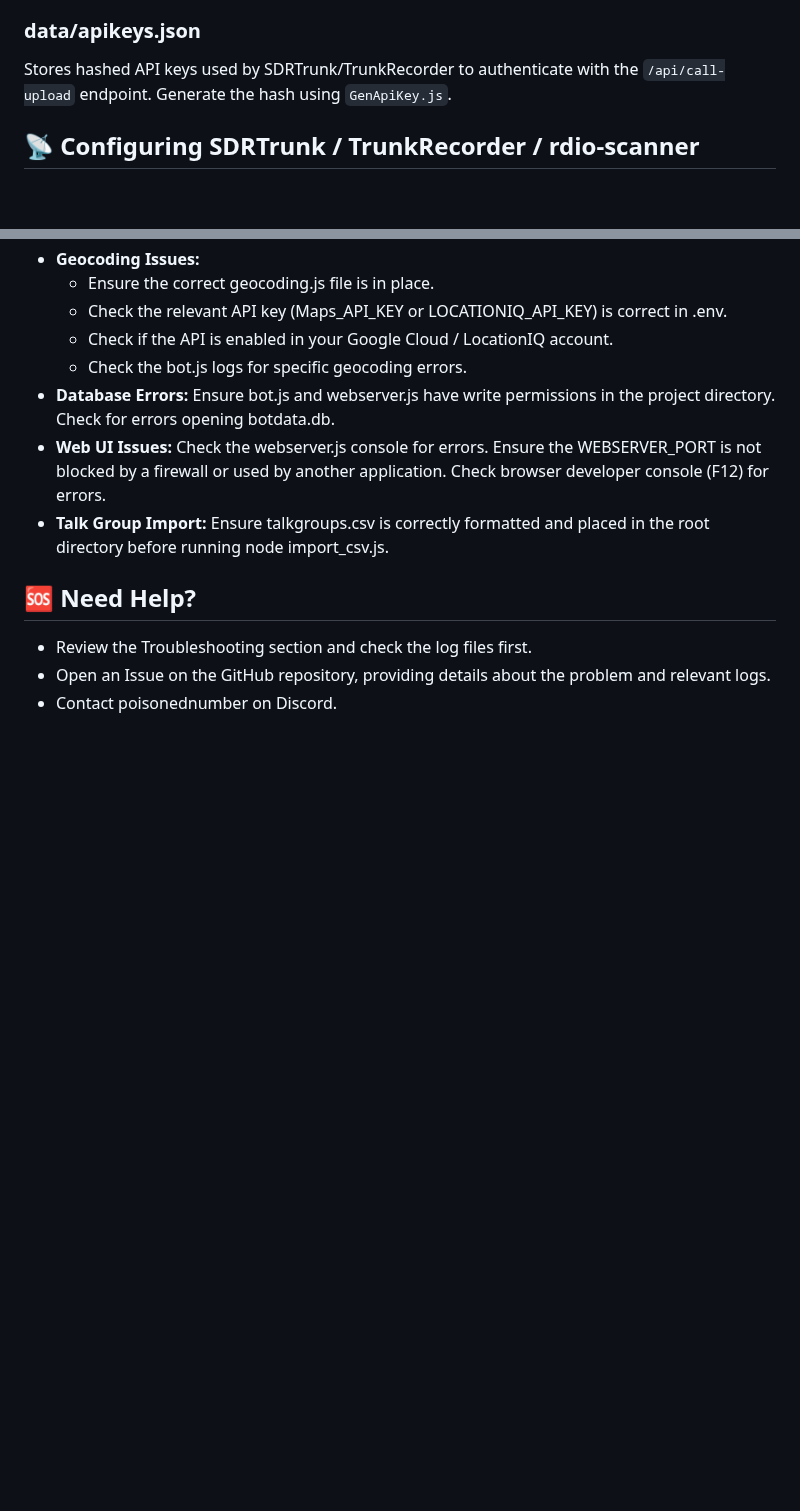
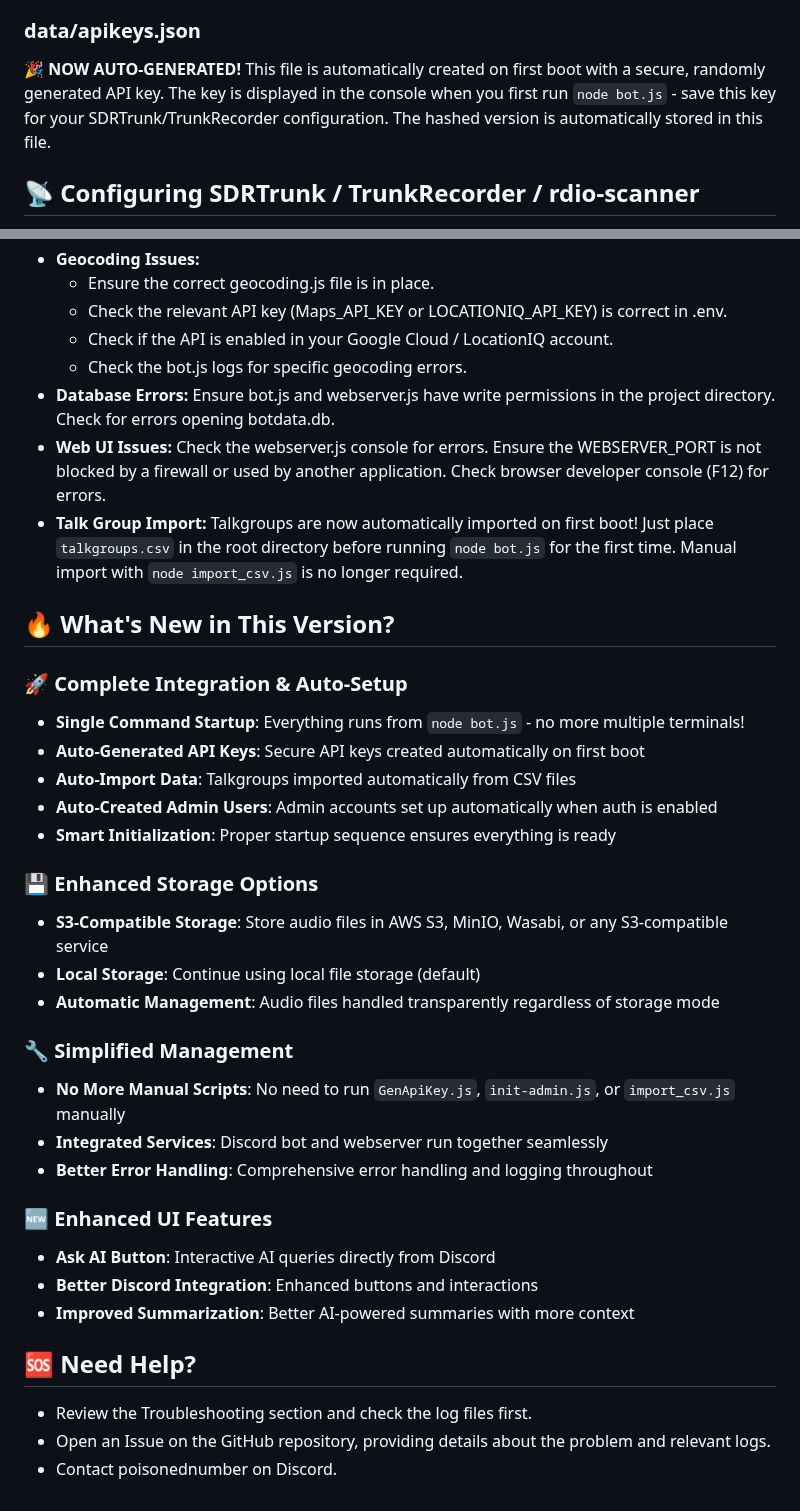
Before and after one commit to poisonednumber/Scanner-map, a Markdown page: README.md, 2 parts joined by grey strips. Drawn GitHub-style; blank space fills up the shorter version.

```diff
--- a/README.md
+++ b/README.md
@@ -232,7 +277,7 @@ Configure the web map's appearance and behavior:
 
 ### data/apikeys.json
 
-Stores hashed API keys used by SDRTrunk/TrunkRecorder to authenticate with the `/api/call-upload` endpoint. Generate the hash using `GenApiKey.js`.
+**🎉 NOW AUTO-GENERATED!** This file is automatically created on first boot with a secure, randomly generated API key. The key is displayed in the console when you first run `node bot.js` - save this key for your SDRTrunk/TrunkRecorder configuration. The hashed version is automatically stored in this file.
 
 ## 📡 Configuring SDRTrunk / TrunkRecorder / rdio-scanner
 
@@ -396,7 +441,31 @@ For detailed ICAD setup instructions, see the [ICAD Transcribe documentation](ht
     -   Check the bot.js logs for specific geocoding errors.
 -   **Database Errors:** Ensure bot.js and webserver.js have write permissions in the project directory. Check for errors opening botdata.db.
 -   **Web UI Issues:** Check the webserver.js console for errors. Ensure the WEBSERVER_PORT is not blocked by a firewall or used by another application. Check browser developer console (F12) for errors.
--   **Talk Group Import:** Ensure talkgroups.csv is correctly formatted and placed in the root directory before running node import_csv.js.
+-   **Talk Group Import:** Talkgroups are now automatically imported on first boot! Just place `talkgroups.csv` in the root directory before running `node bot.js` for the first time. Manual import with `node import_csv.js` is no longer required.
+
+## 🔥 What's New in This Version?
+
+### 🚀 **Complete Integration & Auto-Setup**
+- **Single Command Startup**: Everything runs from `node bot.js` - no more multiple terminals!
+- **Auto-Generated API Keys**: Secure API keys created automatically on first boot
+- **Auto-Import Data**: Talkgroups imported automatically from CSV files
+- **Auto-Created Admin Users**: Admin accounts set up automatically when auth is enabled
+- **Smart Initialization**: Proper startup sequence ensures everything is ready
+
+### 💾 **Enhanced Storage Options**
+- **S3-Compatible Storage**: Store audio files in AWS S3, MinIO, Wasabi, or any S3-compatible service
+- **Local Storage**: Continue using local file storage (default)
+- **Automatic Management**: Audio files handled transparently regardless of storage mode
+
+### 🔧 **Simplified Management**
+- **No More Manual Scripts**: No need to run `GenApiKey.js`, `init-admin.js`, or `import_csv.js` manually
+- **Integrated Services**: Discord bot and webserver run together seamlessly
+- **Better Error Handling**: Comprehensive error handling and logging throughout
+
+### 🆕 **Enhanced UI Features**
+- **Ask AI Button**: Interactive AI queries directly from Discord
+- **Better Discord Integration**: Enhanced buttons and interactions
+- **Improved Summarization**: Better AI-powered summaries with more context
 
 ## 🆘 Need Help?
 
```
Also changed, not shown: other parts of README.md (+85 -40 lines).
